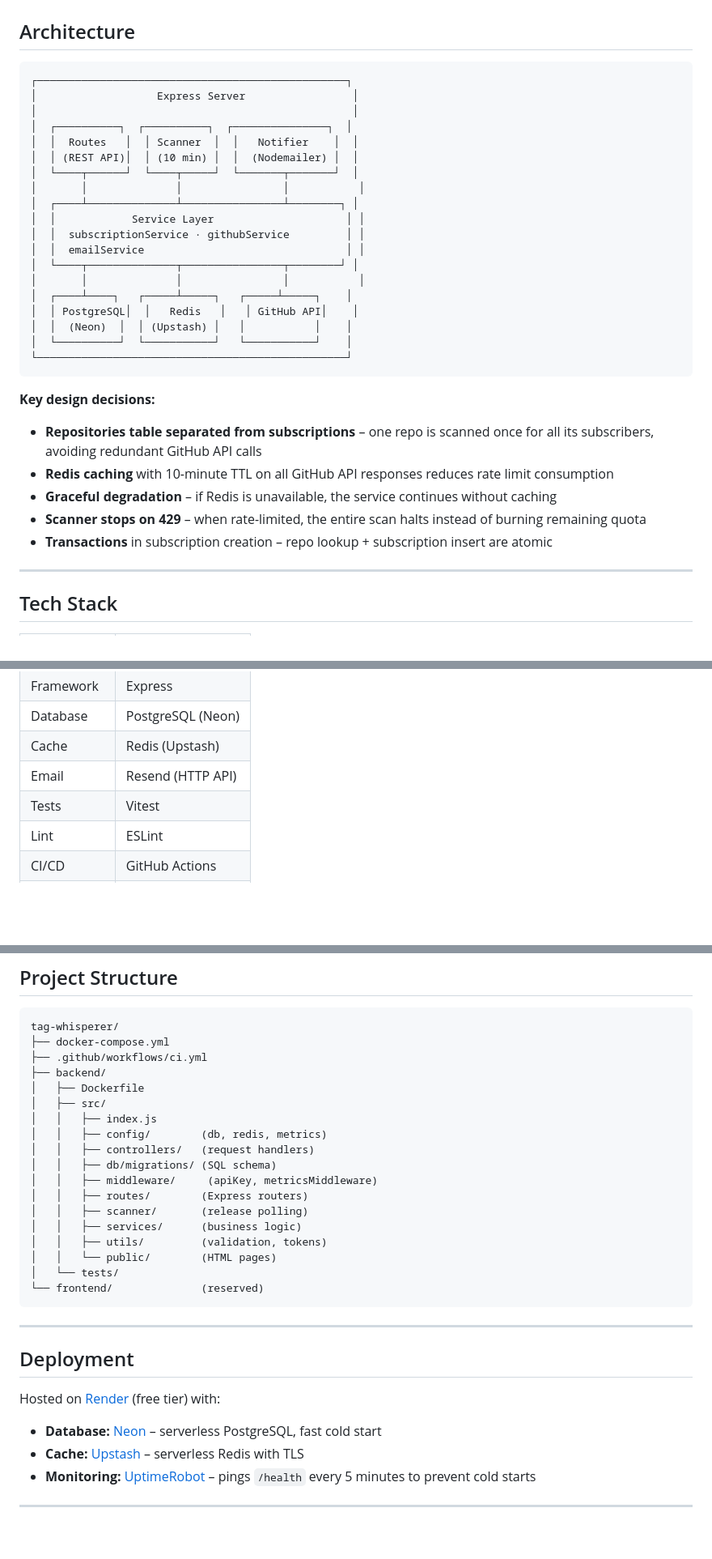
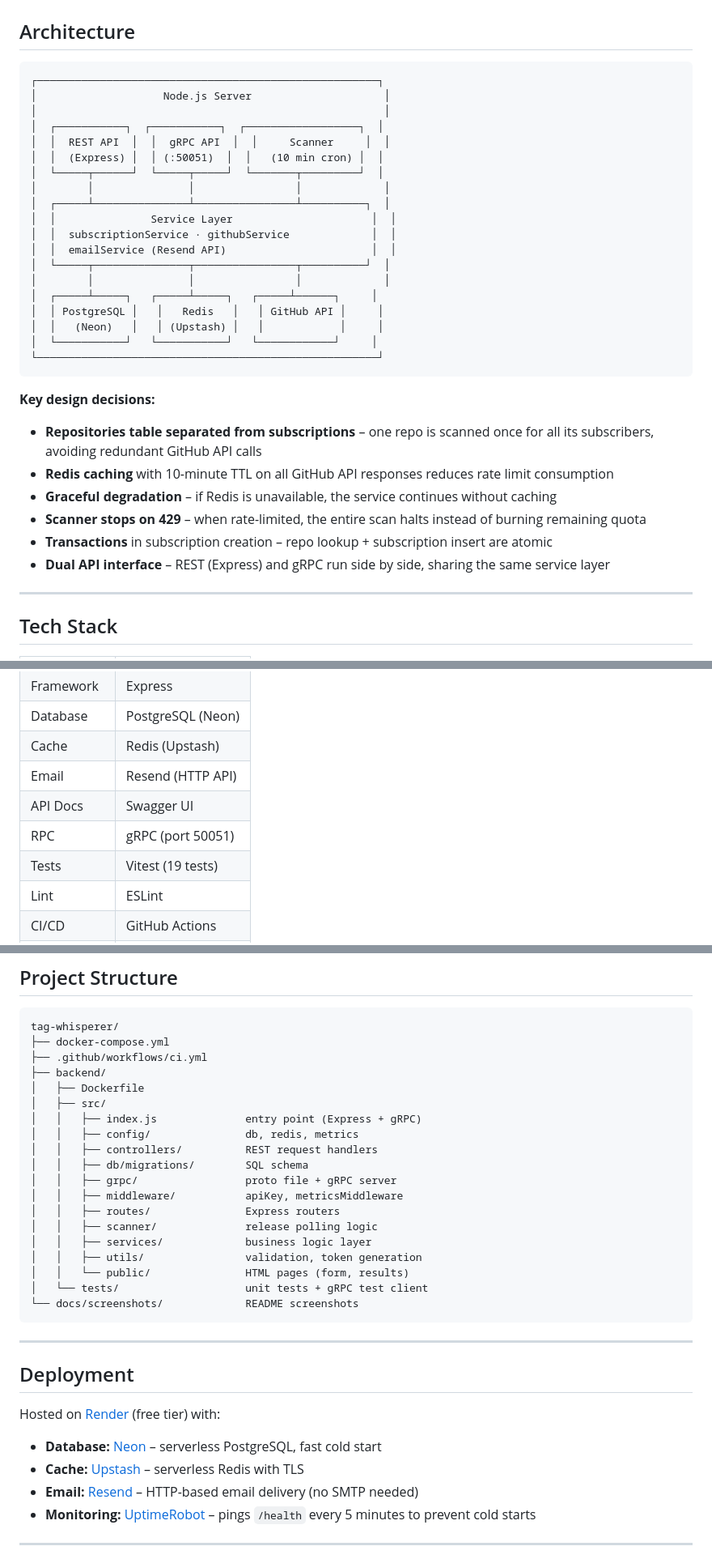
Before and after one commit to AM1007/tag-whisperer, a Markdown page: README.md, 3 parts joined by grey strips. Shown at 81% size. GitHub-like rendering; blank space fills up the shorter version.

Commit message:
docs: update README with gRPC, Swagger UI, Resend

````diff
--- a/README.md
+++ b/README.md
@@ -58,25 +64,25 @@ curl -H "X-API-Key: your-key" \
 ## Architecture
 
 ```
-┌─────────────────────────────────────────────────┐
-│                   Express Server                 │
-│                                                  │
-│  ┌──────────┐  ┌──────────┐  ┌───────────────┐  │
-│  │  Routes   │  │ Scanner  │  │   Notifier    │  │
-│  │ (REST API)│  │ (10 min) │  │  (Nodemailer) │  │
-│  └────┬──────┘  └────┬─────┘  └───────┬───────┘  │
-│       │              │                │           │
-│  ┌────┴──────────────┴────────────────┴────────┐ │
-│  │            Service Layer                     │ │
-│  │  subscriptionService · githubService         │ │
-│  │  emailService                                │ │
-│  └────┬──────────────┬────────────────┬────────┘ │
-│       │              │                │           │
-│  ┌────┴────┐   ┌─────┴─────┐   ┌─────┴─────┐    │
-│  │ PostgreSQL│  │   Redis   │   │ GitHub API│    │
-│  │  (Neon)  │  │ (Upstash) │   │           │    │
-│  └──────────┘  └───────────┘   └───────────┘    │
-└─────────────────────────────────────────────────┘
+┌──────────────────────────────────────────────────────┐
+│                    Node.js Server                     │
+│                                                       │
+│  ┌───────────┐  ┌───────────┐  ┌──────────────────┐  │
+│  │  REST API  │  │  gRPC API  │  │     Scanner     │  │
+│  │  (Express) │  │ (:50051)  │  │   (10 min cron) │  │
+│  └─────┬──────┘  └─────┬─────┘  └───────┬─────────┘  │
+│        │               │                │             │
+│  ┌─────┴───────────────┴────────────────┴──────────┐  │
+│  │               Service Layer                      │  │
+│  │  subscriptionService · githubService             │  │
+│  │  emailService (Resend API)                       │  │
+│  └─────┬───────────────┬────────────────┬──────────┘  │
+│        │               │                │             │
+│  ┌─────┴─────┐   ┌─────┴─────┐   ┌─────┴──────┐     │
+│  │ PostgreSQL │   │   Redis   │   │ GitHub API │     │
+│  │   (Neon)   │   │ (Upstash) │   │            │     │
+│  └───────────┘   └───────────┘   └────────────┘     │
+└──────────────────────────────────────────────────────┘
 ```
 
 **Key design decisions:**
@@ -86,6 +92,7 @@ curl -H "X-API-Key: your-key" \
 - **Graceful degradation** – if Redis is unavailable, the service continues without caching
 - **Scanner stops on 429** – when rate-limited, the entire scan halts instead of burning remaining quota
 - **Transactions** in subscription creation – repo lookup + subscription insert are atomic
+- **Dual API interface** – REST (Express) and gRPC run side by side, sharing the same service layer
 
 ---
 
@@ -98,7 +105,9 @@ curl -H "X-API-Key: your-key" \
 | Database | PostgreSQL (Neon) |
 | Cache | Redis (Upstash) |
 | Email | Resend (HTTP API) |
-| Tests | Vitest |
+| API Docs | Swagger UI |
+| RPC | gRPC (port 50051) |
+| Tests | Vitest (19 tests) |
 | Lint | ESLint |
 | CI/CD | GitHub Actions |
 | Hosting | Render |
@@ -259,18 +284,19 @@ tag-whisperer/
 ├── backend/
 │   ├── Dockerfile
 │   ├── src/
-│   │   ├── index.js
-│   │   ├── config/        (db, redis, metrics)
-│   │   ├── controllers/   (request handlers)
-│   │   ├── db/migrations/ (SQL schema)
-│   │   ├── middleware/     (apiKey, metricsMiddleware)
-│   │   ├── routes/        (Express routers)
-│   │   ├── scanner/       (release polling)
-│   │   ├── services/      (business logic)
-│   │   ├── utils/         (validation, tokens)
-│   │   └── public/        (HTML pages)
-│   └── tests/
-└── frontend/              (reserved)
+│   │   ├── index.js              entry point (Express + gRPC)
+│   │   ├── config/               db, redis, metrics
+│   │   ├── controllers/          REST request handlers
+│   │   ├── db/migrations/        SQL schema
+│   │   ├── grpc/                 proto file + gRPC server
+│   │   ├── middleware/           apiKey, metricsMiddleware
+│   │   ├── routes/               Express routers
+│   │   ├── scanner/              release polling logic
+│   │   ├── services/             business logic layer
+│   │   ├── utils/                validation, token generation
+│   │   └── public/               HTML pages (form, results)
+│   └── tests/                    unit tests + gRPC test client
+└── docs/screenshots/             README screenshots
 ```
 
 ---
@@ -281,6 +307,7 @@ Hosted on [Render](https://render.com) (free tier) with:
 
 - **Database:** [Neon](https://neon.tech) – serverless PostgreSQL, fast cold start
 - **Cache:** [Upstash](https://upstash.com) – serverless Redis with TLS
+- **Email:** [Resend](https://resend.com) – HTTP-based email delivery (no SMTP needed)
 - **Monitoring:** [UptimeRobot](https://uptimerobot.com) – pings `/health` every 5 minutes to prevent cold starts
 
 ---
````
Also changed, not shown: other parts of README.md (+30 -8 lines).
